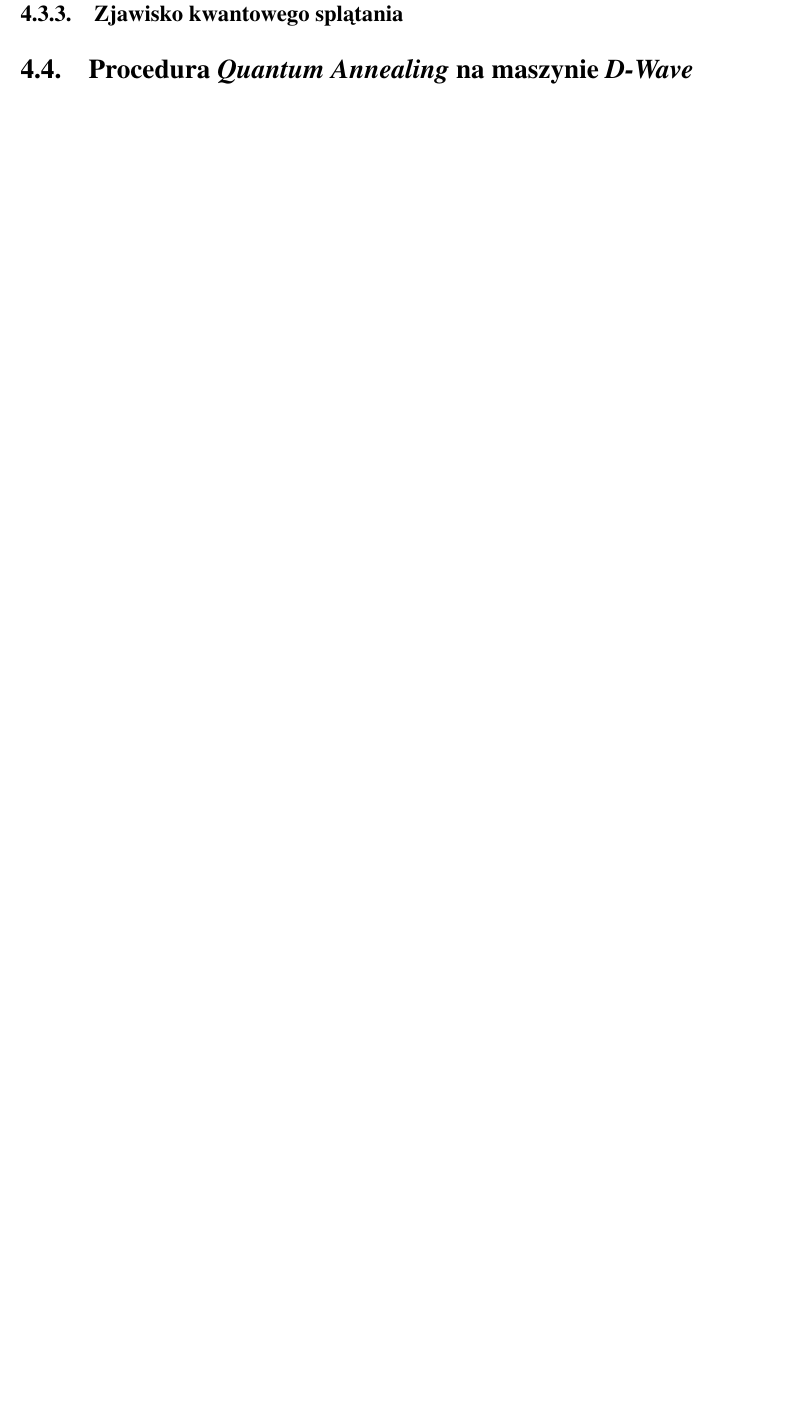
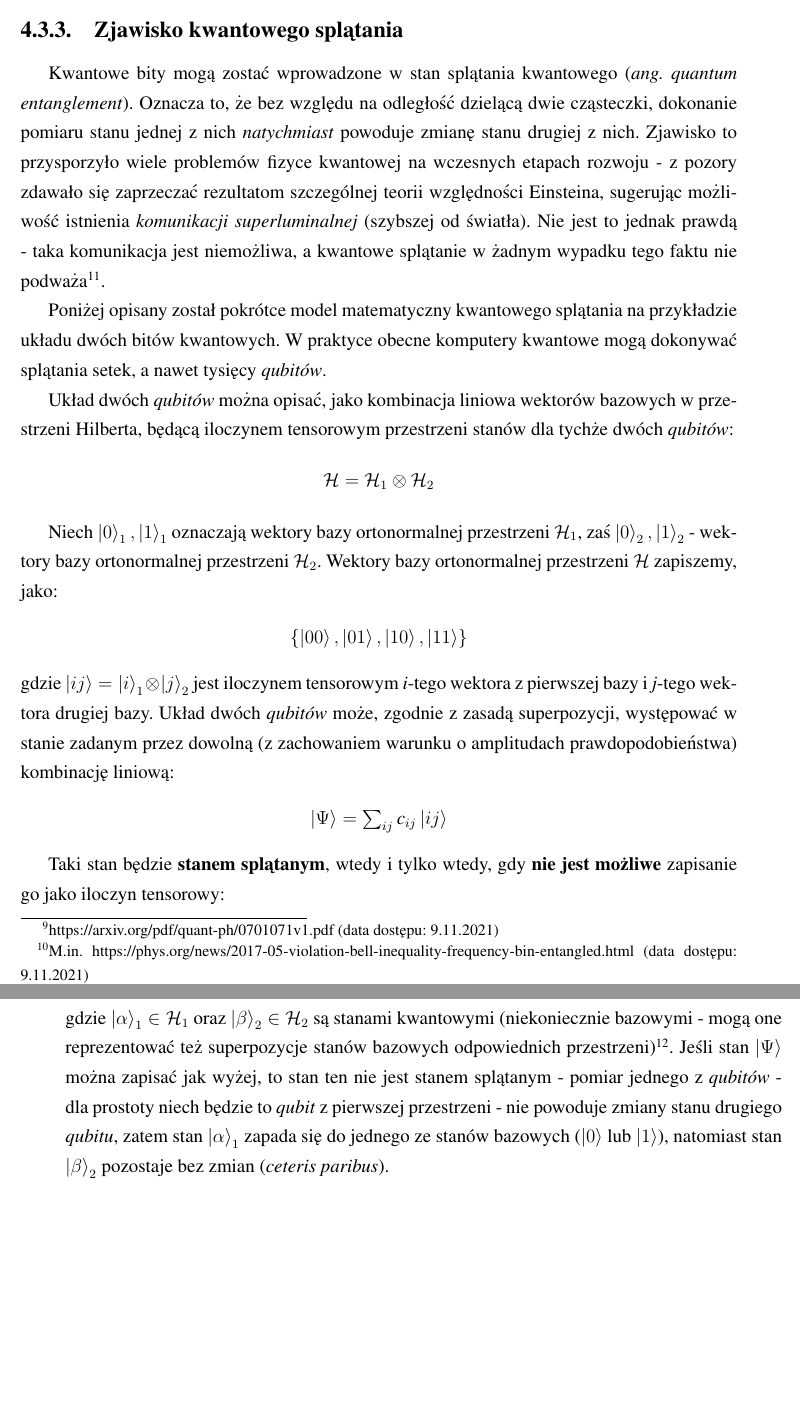
Before and after one commit to AleksanderWWW/Quantum-Portfolio-Optimization, a LaTeX book (main.tex): part of page 16 of 24 before the commit and two parts of pages 16 and 17 of 26 after it, the two joined at a grey line, cut so that both start at the same text, the shorter picture padded with empty space. Compiled offline with pdfLaTeX.

Commit message:
finish quantum entanglement section; add title

```diff
--- a/main.tex
+++ b/main.tex
@@ -321,15 +324,35 @@ Opisane powyżej algebraiczne wyrażenie stanu \textit{qubitu} jest czymś więc
 
 Kolaps zachodzi zawsze - nie można wprost zaobserwować superpozycji stanów kwantowych. Powstaje zatem pytanie, czy zjawisko to rzeczywiście ma miejsce. Być może pozorna losowość otrzymywanych wyników eksperymentów jest jedynie pozorna, wynika z chaotyczności generowanej przez \textit{zmienne ukryte} (jak to jest na przykład w przypadku rzutu monetą - pozorna losowość wyniku wiąże się ze zmiennymi, takimi jak opór powietrza, siła przyłożona do monety w momencie rzutu itp.).
 
+Istotnie, losowość towarzysząca pomiarom stanów kwantowych jest \textit{prawdziwą losowością}. W 1964 roku irlandzki fizyk John S. Bell wykazał, że jeśli faktycznie istniałyby ukryte zmienne, to pewne eksperymenty, oparte na opisanym w następnej sekcji zjawisku splątania kwantowego, musiałyby dawać wyniki spełniające pewne, zadane przez Bella nierówności\footnote{https://arxiv.org/pdf/quant-ph/0701071v1.pdf (data dostępu: 9.11.2021)}. Przeprowadzone doświadczenia\footnote{M.in. https://phys.org/news/2017-05-violation-bell-inequality-frequency-bin-entangled.html (data dostępu: 9.11.2021)} wykazały rezultaty istotnie łamiące podane nierówności, co wyeliminowało teorię zmiennych ukrytych.
+
 \subsection{Zjawisko kwantowego splątania}
 
-\section{Procedura \textit{Quantum Annealing} na maszynie \textit{D-Wave}}
+Kwantowe bity mogą zostać wprowadzone w stan splątania kwantowego (\textit{ang. quantum entanglement}). Oznacza to, że bez względu na odległość dzielącą dwie cząsteczki, dokonanie pomiaru stanu jednej z nich \textit{natychmiast} powoduje zmianę stanu drugiej z nich. Zjawisko to przysporzyło wiele problemów fizyce kwantowej na wczesnych etapach rozwoju - z pozory zdawało się zaprzeczać rezultatom szczególnej teorii względności Einsteina, sugerując możliwość istnienia \textit{komunikacji superluminalnej} (szybszej od światła). Nie jest to jednak prawdą - taka komunikacja jest niemożliwa, a kwantowe splątanie w żadnym wypadku tego faktu nie podważa\footnote{por. C. Bernhardt, \textit{Obliczenia kwantowe dla każdego, s. 63-64}, PWN,
+Warszawa, 2020}.
 
-\subsection{Model Isinga}
+Poniżej opisany został pokrótce model matematyczny kwantowego splątania na przykładzie układu dwóch bitów kwantowych. W praktyce obecne komputery kwantowe mogą dokonywać splątania setek, a nawet tysięcy \textit{qubitów}.
 
-\subsection{Problemy klasy QUBO}
+Układ dwóch \textit{qubitów} można opisać, jako kombinacja liniowa wektorów bazowych w przestrzeni Hilberta, będącą iloczynem tensorowym przestrzeni stanów dla tychże dwóch \textit{qubitów}:
 
-\subsection{Zagadnienie \textit{MIS} w ujęciu \textit{QUBO}}
+\begin{center}
+    $\mathcal{H} = \mathcal{H}_1 \otimes \mathcal{H}_2$
+\end{center}
 
-\subsection{Implementacja algorytmu za pomocą solvera HSSv2}
+Niech $\ket{0}_1, \ket{1}_1$ oznaczają wektory bazy ortonormalnej przestrzeni $\mathcal{H}_1$, zaś $\ket{0}_2, \ket{1}_2$ - wektory bazy ortonormalnej przestrzeni $\mathcal{H}_2$. Wektory bazy ortonormalnej przestrzeni $\mathcal{H}$ zapiszemy, jako:
+\begin{center}
+    $\{\ket{00}, \ket{01}, \ket{10}, \ket{11}\}$
+\end{center}
+gdzie $\ket{ij} = \ket{i}_1 \otimes \ket{j}_2$ jest iloczynem tensorowym \textit{i}-tego wektora z pierwszej bazy i \textit{j}-tego wektora drugiej bazy.
+Układ dwóch \textit{qubitów} może, zgodnie z zasadą superpozycji, występować w stanie zadanym przez dowolną (z zachowaniem warunku o amplitudach prawdopodobieństwa) kombinację liniową:
+\begin{center}
+    $\ket{\Psi} = \sum_{ij} \textit{c}_{ij}\ket{ij}$
+\end{center}
 
+Taki stan będzie \textbf{stanem splątanym}, wtedy i tylko wtedy, gdy \textbf{nie jest możliwe} zapisanie go jako iloczyn tensorowy:
+\begin{center}
+    $\ket{\Psi} = \ket{\alpha}_1 \otimes \ket{\beta}_2$
+\end{center}
+gdzie $\ket{\alpha}_1 \in \mathcal{H}_1$ oraz $\ket{\beta}_2 \in \mathcal{H}_2$ są stanami kwantowymi (niekoniecznie bazowymi - mogą one reprezentować też superpozycje stanów bazowych odpowiednich przestrzeni)\footnote{G. Benenti, G. Casati, G. Strini, \textit{Principles of Quantum Computation
+and Information, Volume I}, World Scientific Publishing, 2004}.
+Jeśli stan $\ket{\Psi}$ można zapisać jak wyżej, to stan ten nie jest stanem splątanym - pomiar jednego z \textit{qubitów} - dla prostoty niech będzie to \textit{qubit} z pierwszej przestrzeni - nie powoduje zmiany stanu drugiego \textit{qubitu}, zatem stan $\ket{\alpha}_1$ zapada się do jednego ze stanów bazowych ($\ket{0}$ lub $\ket{1}$), natomiast stan $\ket{\beta}_2$ pozostaje bez zmian (\textit{ceteris paribus}).
```
Also changed, not shown: main.tex (26 more changed lines).
